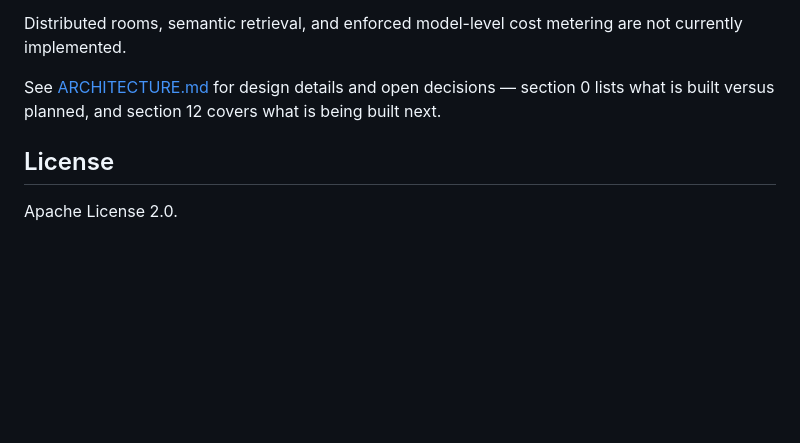
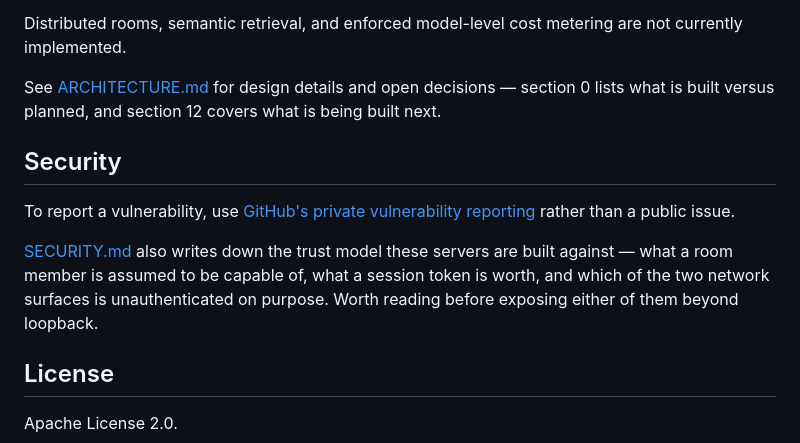
Before and after one commit to ndunl075/Atrium, a Markdown page: README.md, the part around the change. Drawn GitHub-style; blank space fills up the shorter version.

```diff
--- a/README.md
+++ b/README.md
@@ -542,6 +542,18 @@ See [ARCHITECTURE.md](https://github.com/ndunl075/Atrium/blob/main/ARCHITECTURE.
 for design details and open decisions — section 0 lists what is built versus
 planned, and section 12 covers what is being built next.
 
+## Security
+
+To report a vulnerability, use [GitHub's private vulnerability
+reporting](https://github.com/ndunl075/Atrium/security/advisories/new) rather
+than a public issue.
+
+[SECURITY.md](https://github.com/ndunl075/Atrium/blob/main/SECURITY.md) also
+writes down the trust model these servers are built against — what a room member
+is assumed to be capable of, what a session token is worth, and which of the two
+network surfaces is unauthenticated on purpose. Worth reading before exposing
+either of them beyond loopback.
+
 ## License
 
 Apache License 2.0.
```
Also changed, not shown: SECURITY.md (added, +113 -0 lines).
